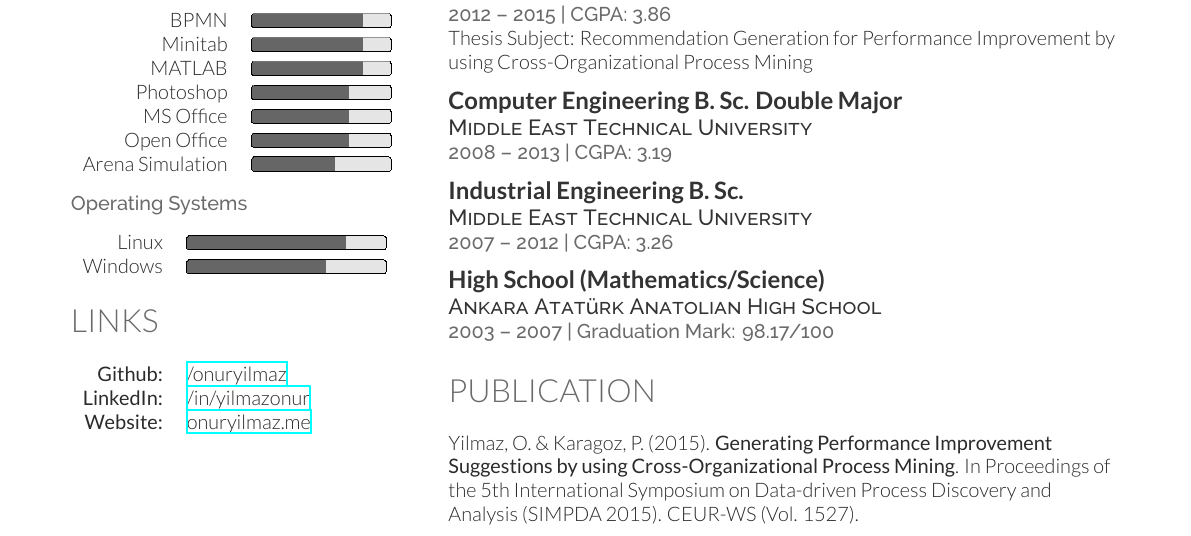
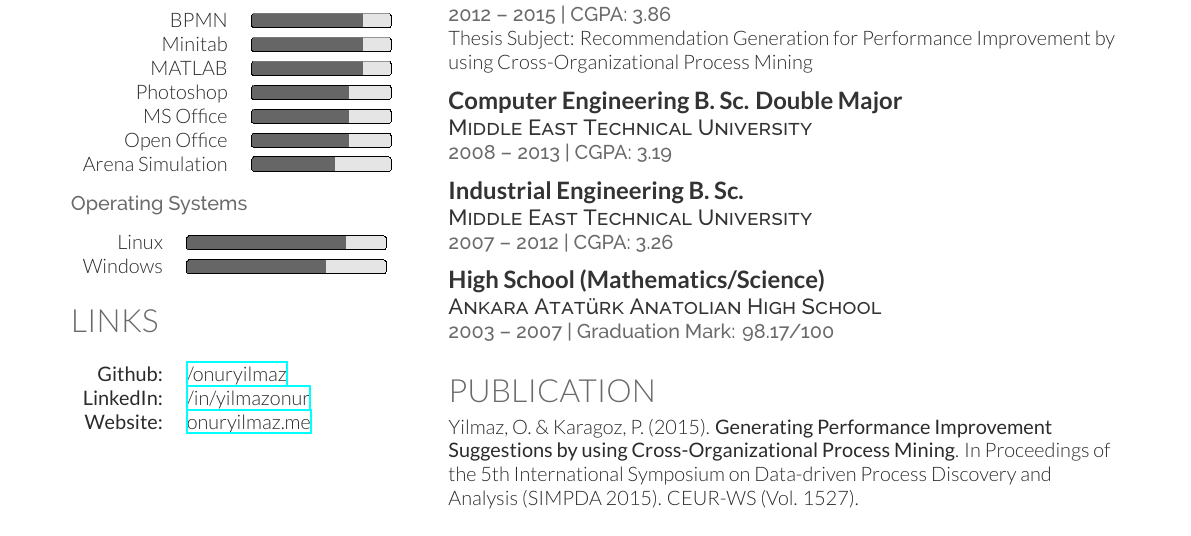
Before and after one commit to talipozakca/cv, a LaTeX CV (cv.tex, which reads publication.tex): part of the page, cut so that both start at the same text. Compiled offline with XeLaTeX.

Commit message:
Update publication.tex

```diff
--- a/publication.tex
+++ b/publication.tex
@@ -1,5 +1,3 @@
 \section{Publication}
-\sectionspacehalf % Some whitespace after the section
 %------------------------------------------------
 Yilmaz, O. \& Karagoz, P. (2015). \textbf{Generating Performance Improvement Suggestions by using Cross-Organizational Process Mining}. In Proceedings of the 5th International Symposium on Data-driven Process Discovery and Analysis (SIMPDA 2015). CEUR-WS (Vol. 1527).
-\sectionspacehalf
```
